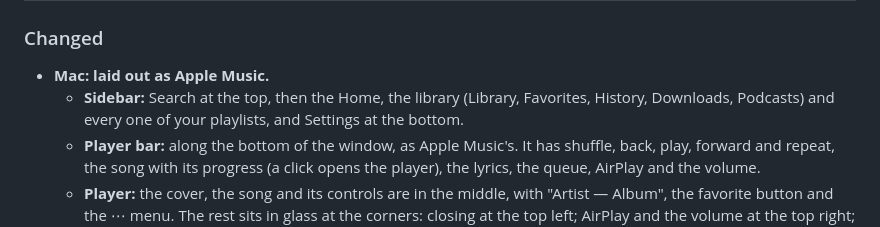
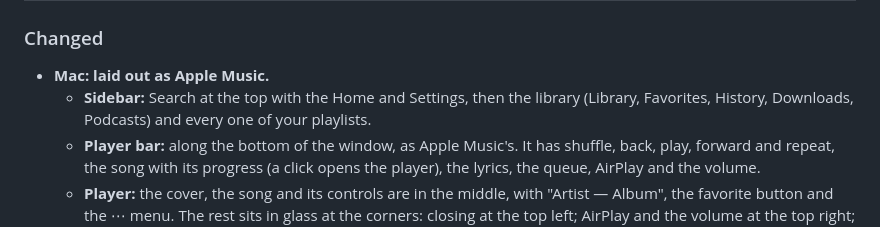
Before and after one commit to Foglio24/onda, a Markdown page: CHANGELOG.md, the part around the change. Rendered like a GitHub page.

```diff
--- a/CHANGELOG.md
+++ b/CHANGELOG.md
@@ -4,7 +4,7 @@
 
 ### Changed
 - **Mac: laid out as Apple Music.**
-  - **Sidebar:** Search at the top, then the Home, the library (Library, Favorites, History, Downloads, Podcasts) and every one of your playlists, and Settings at the bottom.
+  - **Sidebar:** Search at the top with the Home and Settings, then the library (Library, Favorites, History, Downloads, Podcasts) and every one of your playlists.
   - **Player bar:** along the bottom of the window, as Apple Music's. It has shuffle, back, play, forward and repeat, the song with its progress (a click opens the player), the lyrics, the queue, AirPlay and the volume.
   - **Player:** the cover, the song and its controls are in the middle, with "Artist — Album", the favorite button and the ⋯ menu. The rest sits in glass at the corners: closing at the top left; AirPlay and the volume at the top right; karaoke, tempo, lyrics and queue at the bottom right. The lyrics and the queue open beside the player.
   - **Home:** on the window's own background.
```
Also changed, not shown: README.md (+1 -1 lines), docs/screenshots/mac/home.jpg, docs/screenshots/mac/player.jpg.
